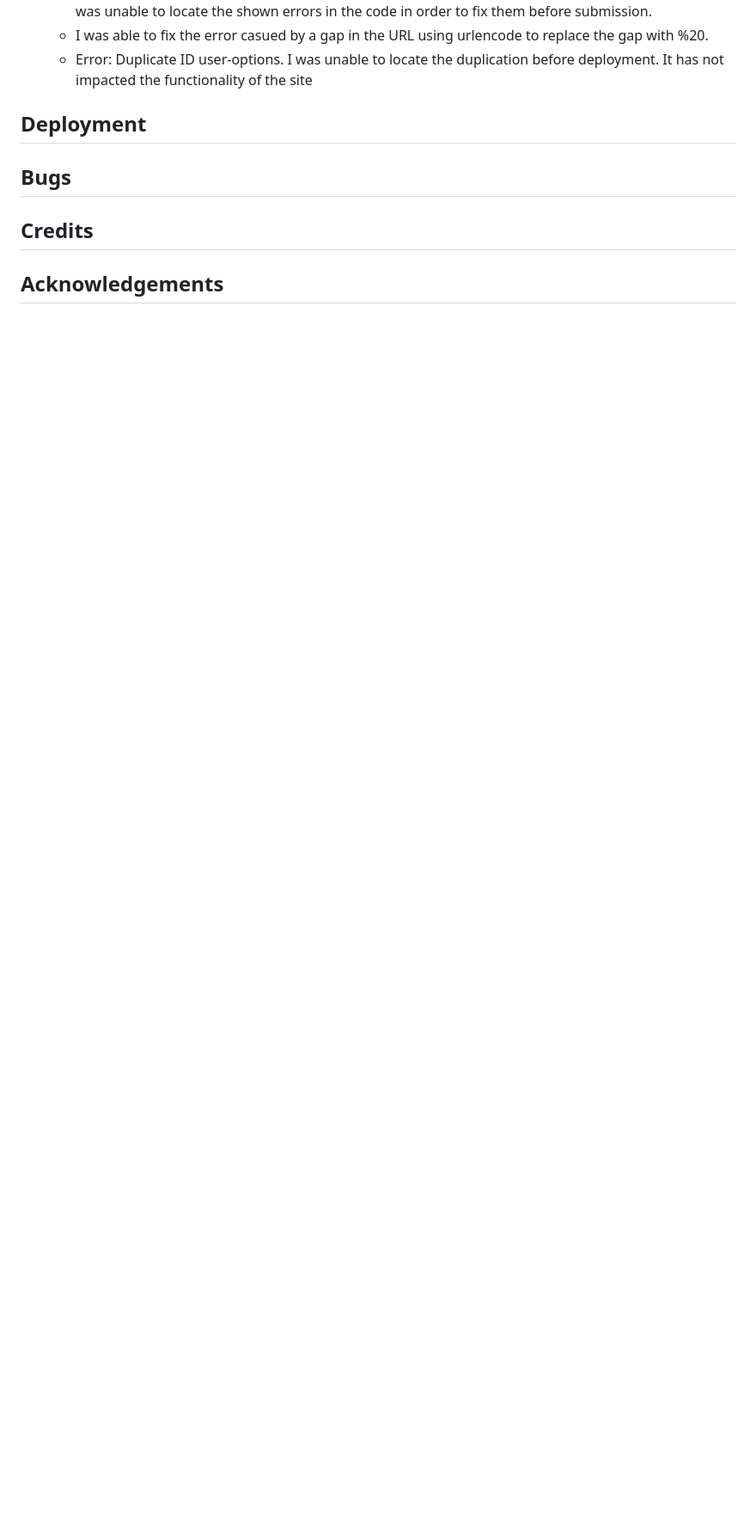
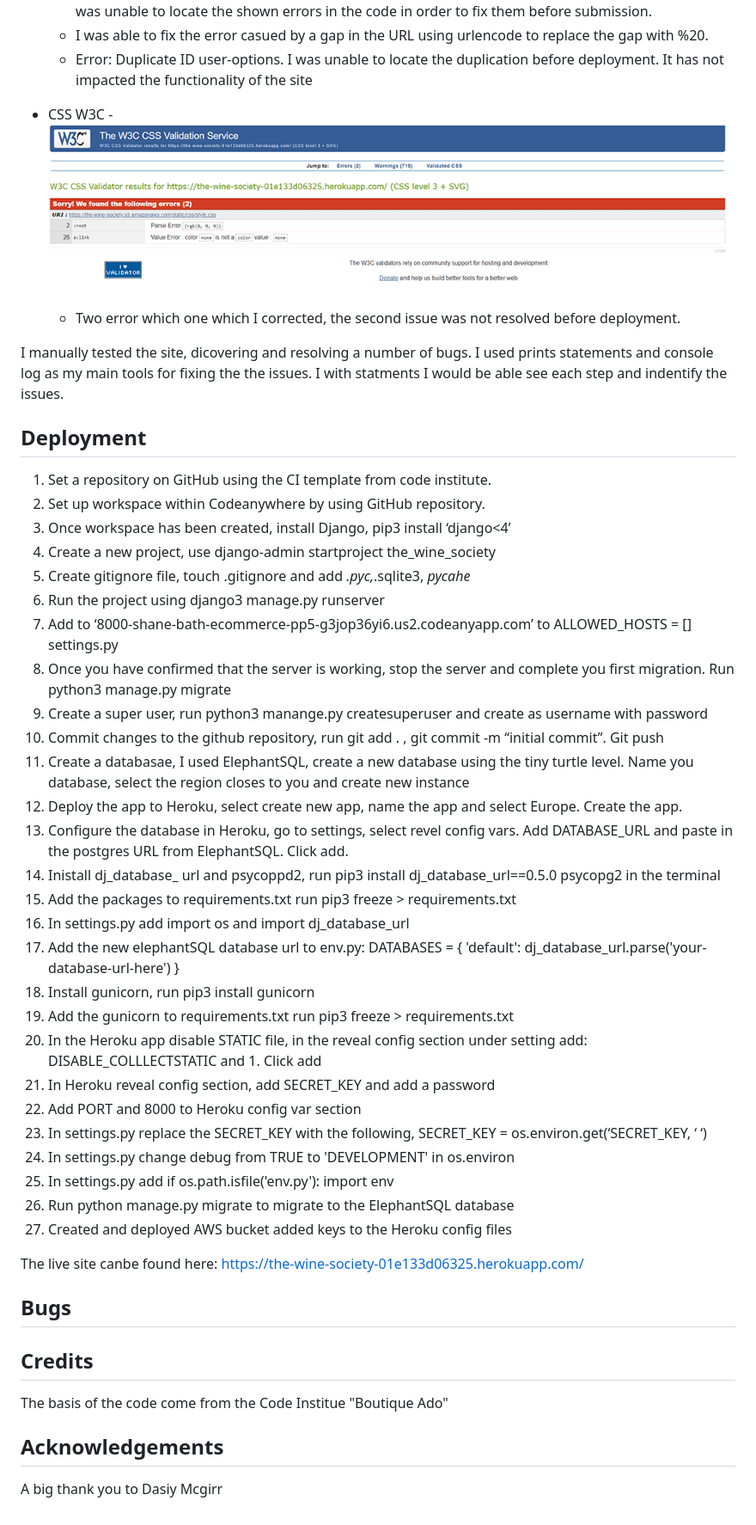
Before and after one commit to Code-Institute-Submissions/ecommerce-pp5-2, a Markdown page: README.md, the part around the change printed below. Shown: that part at 86% size. Rendered like a GitHub page; pictures changed too: media/readme_images/css_error.png (added); blank space fills up the shorter version.

```diff
--- a/README.md
+++ b/README.md
@@ -199,10 +196,52 @@ As they do not impact the website, I have left them in place to avoid creating i
     - I was able to fix the error casued by a gap in the URL using urlencode to replace the gap with %20.
   - Error: Duplicate ID user-options. I was unable to locate the duplication before deployment. It has not impacted the functionality of the site
 
+- CSS W3C
+-![W3C CSS Result](./media/readme_images/css_error.png)
+   -  Two error which one which I corrected, the second issue was not resolved before deployment.
+
+I manually tested the site, dicovering and resolving a number of bugs. I used prints statements and console log as my main tools for fixing the the issues. I with statments I would be able see each step and indentify the issues.
+
 ## Deployment
 
+1.	Set a repository on GitHub using the CI template from code institute.
+2.	Set up workspace within Codeanywhere by using GitHub repository.
+3.	Once workspace has been created, install Django, pip3 install ‘django<4’
+4.	Create a new project, use django-admin startproject the_wine_society
+5.	Create gitignore file, touch .gitignore and add *.pyc,*.sqlite3, _pycahe_
+6.	Run the project using django3 manage.py runserver
+7.	Add to ‘8000-shane-bath-ecommerce-pp5-g3jop36yi6.us2.codeanyapp.com’ to ALLOWED_HOSTS = [] settings.py
+8.	Once you have confirmed that the server is working, stop the server and complete you first migration. Run python3 manage.py migrate
+9.	Create a super user, run python3 manange.py createsuperuser and create as username with password
+10.	Commit changes to the github repository, run git add . , git commit -m “initial commit”. Git push
+11.	Create a databasae, I used ElephantSQL, create a new database using the tiny turtle level. Name you database, select the region closes to you and create new instance
+12.	Deploy the app to Heroku, select create new app, name the app and select Europe. Create the app.
+13.	Configure the database in Heroku, go to settings, select revel config vars. Add DATABASE_URL and paste in the postgres URL from ElephantSQL. Click add.
+14.	Inistall dj_database_ url and psycoppd2, run pip3 install dj_database_url==0.5.0 psycopg2 in the terminal
+15.	Add the packages to requirements.txt run pip3 freeze > requirements.txt
+16.	In settings.py add import os and import dj_database_url
+17.	Add the new elephantSQL database url to env.py:
+DATABASES = {
+     'default': dj_database_url.parse('your-database-url-here')
+ }
+18.	Install gunicorn, run pip3 install gunicorn
+19.	Add the gunicorn to requirements.txt run pip3 freeze > requirements.txt
+20.	In the Heroku app disable STATIC file, in the reveal config section under setting add: DISABLE_COLLLECTSTATIC and 1. Click add
+21.	In Heroku reveal config section, add SECRET_KEY and add a password
+22.	Add PORT and 8000 to Heroku config var section
+23.	In settings.py replace the SECRET_KEY with the following, SECRET_KEY = os.environ.get(‘SECRET_KEY, ‘ ‘)
+24.	In settings.py change debug from TRUE to 'DEVELOPMENT' in os.environ
+25.	In settings.py add if os.path.isfile('env.py'): import env
+26.	Run python manage.py migrate to migrate to the ElephantSQL database
+27.	Created and  deployed AWS bucket added keys to the Heroku config files
+
+The live site canbe found here: https://the-wine-society-01e133d06325.herokuapp.com/
 ## Bugs
 
 ## Credits
 
+The basis of the code come from the Code Institue "Boutique Ado"
+
 ## Acknowledgements
+
+A big thank you to Dasiy Mcgirr
```
Also changed, not shown: other parts of README.md (+3 -6 lines).
